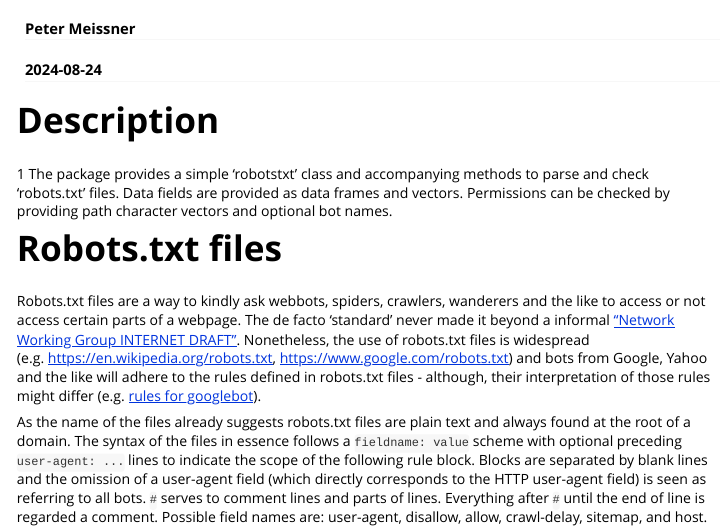
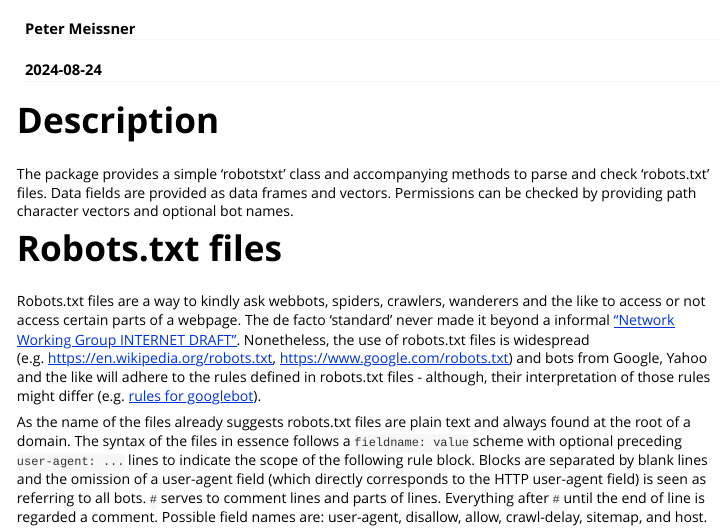
Before and after one commit to ropensci/robotstxt, an R Markdown document (vignettes/using_robotstxt.Rmd): the page in a window 1100 px wide, from 60 px down. Rendered offline with R 4.5, knitr and Pandoc, with nearby package versions.

Commit message:
pre compute vignette

```diff
--- a/vignettes/using_robotstxt.Rmd
+++ b/vignettes/using_robotstxt.Rmd
@@ -13,7 +13,7 @@ vignette: >
 ---
 # Description
 
-1 The package provides a simple ‘robotstxt’ class and accompanying methods
+The package provides a simple ‘robotstxt’ class and accompanying methods
 to parse and check ‘robots.txt’ files. Data fields are provided as data
 frames and vectors. Permissions can be checked by providing path
 character vectors and optional bot names.
```
Also changed, not shown: 2 other files.
